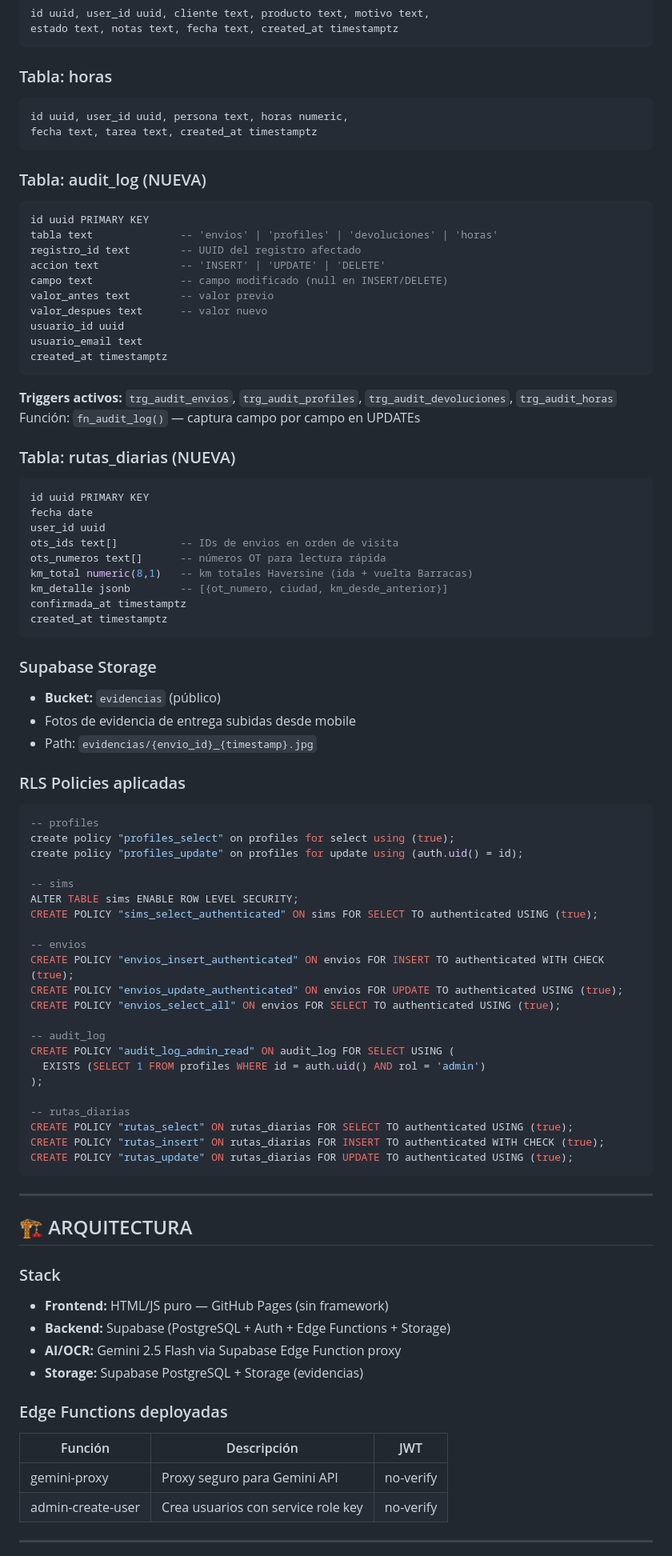
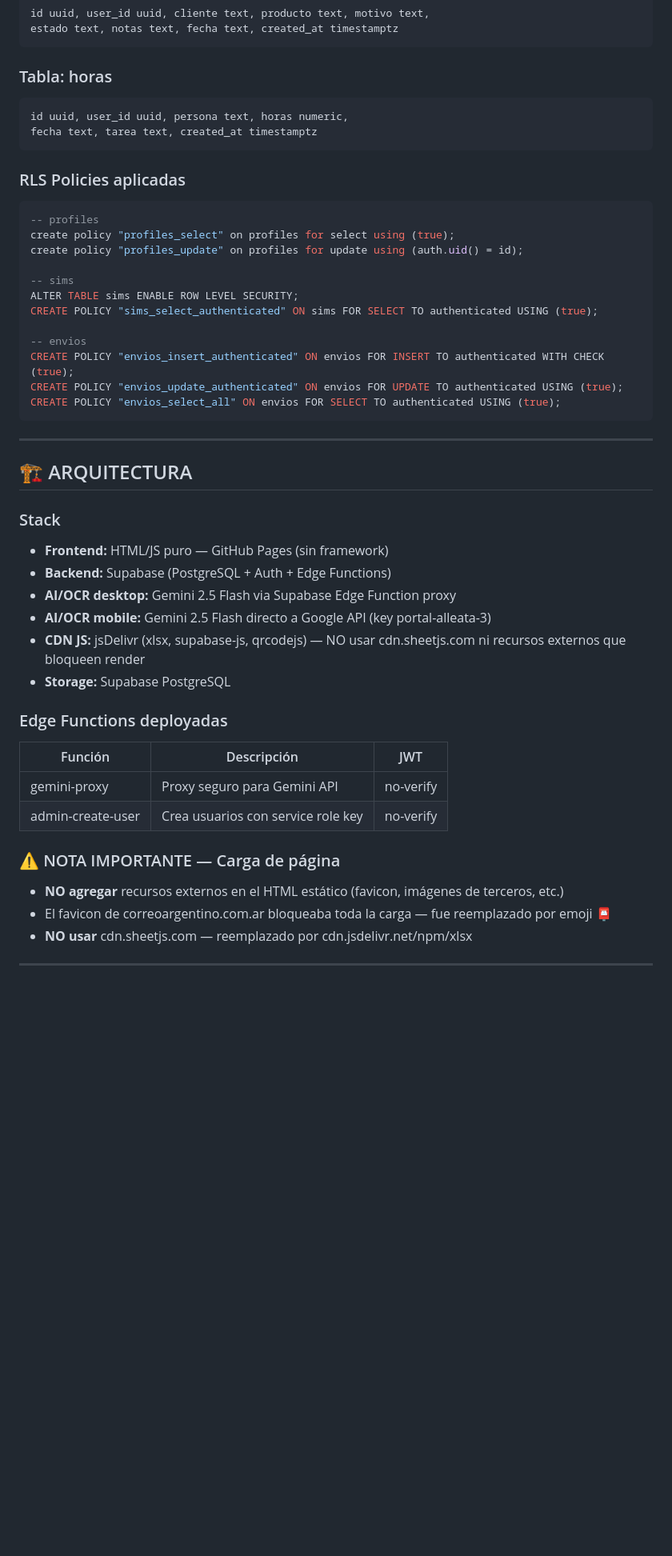
Before and after one commit to marcevsanti-ux/alleata-ops, a Markdown page: doc/ALLEATA_OPS_PROJECT_SUMMARY.md, the part around one of its changes. Shown at 80% size. Rendered like a GitHub page; blank space fills up the shorter version.

````diff
--- a/doc/ALLEATA_OPS_PROJECT_SUMMARY.md
+++ b/doc/ALLEATA_OPS_PROJECT_SUMMARY.md
@@ -128,40 +129,6 @@ id uuid, user_id uuid, persona text, horas numeric,
 fecha text, tarea text, created_at timestamptz
 ```
 
-### Tabla: audit_log (NUEVA)
-```sql
-id uuid PRIMARY KEY
-tabla text              -- 'envios' | 'profiles' | 'devoluciones' | 'horas'
-registro_id text        -- UUID del registro afectado
-accion text             -- 'INSERT' | 'UPDATE' | 'DELETE'
-campo text              -- campo modificado (null en INSERT/DELETE)
-valor_antes text        -- valor previo
-valor_despues text      -- valor nuevo
-usuario_id uuid
-usuario_email text
-created_at timestamptz
-```
-**Triggers activos:** `trg_audit_envios`, `trg_audit_profiles`, `trg_audit_devoluciones`, `trg_audit_horas`
-Función: `fn_audit_log()` — captura campo por campo en UPDATEs
-
-### Tabla: rutas_diarias (NUEVA)
-```sql
-id uuid PRIMARY KEY
-fecha date
-user_id uuid
-ots_ids text[]          -- IDs de envios en orden de visita
-ots_numeros text[]      -- números OT para lectura rápida
-km_total numeric(8,1)   -- km totales Haversine (ida + vuelta Barracas)
-km_detalle jsonb        -- [{ot_numero, ciudad, km_desde_anterior}]
-confirmada_at timestamptz
-created_at timestamptz
-```
-
-### Supabase Storage
-- **Bucket:** `evidencias` (público)
-- Fotos de evidencia de entrega subidas desde mobile
-- Path: `evidencias/{envio_id}_{timestamp}.jpg`
-
 ### RLS Policies aplicadas
 ```sql
 -- profiles
@@ -176,16 +143,6 @@ CREATE POLICY "sims_select_authenticated" ON sims FOR SELECT TO authenticated US
 CREATE POLICY "envios_insert_authenticated" ON envios FOR INSERT TO authenticated WITH CHECK (true);
 CREATE POLICY "envios_update_authenticated" ON envios FOR UPDATE TO authenticated USING (true);
 CREATE POLICY "envios_select_all" ON envios FOR SELECT TO authenticated USING (true);
-
--- audit_log
-CREATE POLICY "audit_log_admin_read" ON audit_log FOR SELECT USING (
-  EXISTS (SELECT 1 FROM profiles WHERE id = auth.uid() AND rol = 'admin')
-);
-
--- rutas_diarias
-CREATE POLICY "rutas_select" ON rutas_diarias FOR SELECT TO authenticated USING (true);
-CREATE POLICY "rutas_insert" ON rutas_diarias FOR INSERT TO authenticated WITH CHECK (true);
-CREATE POLICY "rutas_update" ON rutas_diarias FOR UPDATE TO authenticated USING (true);
 ```
 
 ---
@@ -194,9 +151,11 @@ CREATE POLICY "rutas_update" ON rutas_diarias FOR UPDATE TO authenticated USING
 
 ### Stack
 - **Frontend:** HTML/JS puro — GitHub Pages (sin framework)
-- **Backend:** Supabase (PostgreSQL + Auth + Edge Functions + Storage)
-- **AI/OCR:** Gemini 2.5 Flash via Supabase Edge Function proxy
-- **Storage:** Supabase PostgreSQL + Storage (evidencias)
+- **Backend:** Supabase (PostgreSQL + Auth + Edge Functions)
+- **AI/OCR desktop:** Gemini 2.5 Flash via Supabase Edge Function proxy
+- **AI/OCR mobile:** Gemini 2.5 Flash directo a Google API (key portal-alleata-3)
+- **CDN JS:** jsDelivr (xlsx, supabase-js, qrcodejs) — NO usar cdn.sheetjs.com ni recursos externos que bloqueen render
+- **Storage:** Supabase PostgreSQL
 
 ### Edge Functions deployadas
 | Función | Descripción | JWT |
@@ -204,5 +163,10 @@ CREATE POLICY "rutas_update" ON rutas_diarias FOR UPDATE TO authenticated USING
 | gemini-proxy | Proxy seguro para Gemini API | no-verify |
 | admin-create-user | Crea usuarios con service role key | no-verify |
 
+### ⚠️ NOTA IMPORTANTE — Carga de página
+- **NO agregar** recursos externos en el HTML estático (favicon, imágenes de terceros, etc.)
+- El favicon de correoargentino.com.ar bloqueaba toda la carga — fue reemplazado por emoji 📮
+- **NO usar** cdn.sheetjs.com — reemplazado por cdn.jsdelivr.net/npm/xlsx
+
 ---
 
````
Also changed, not shown: other parts of doc/ALLEATA_OPS_PROJECT_SUMMARY.md (+131 -119 lines).
